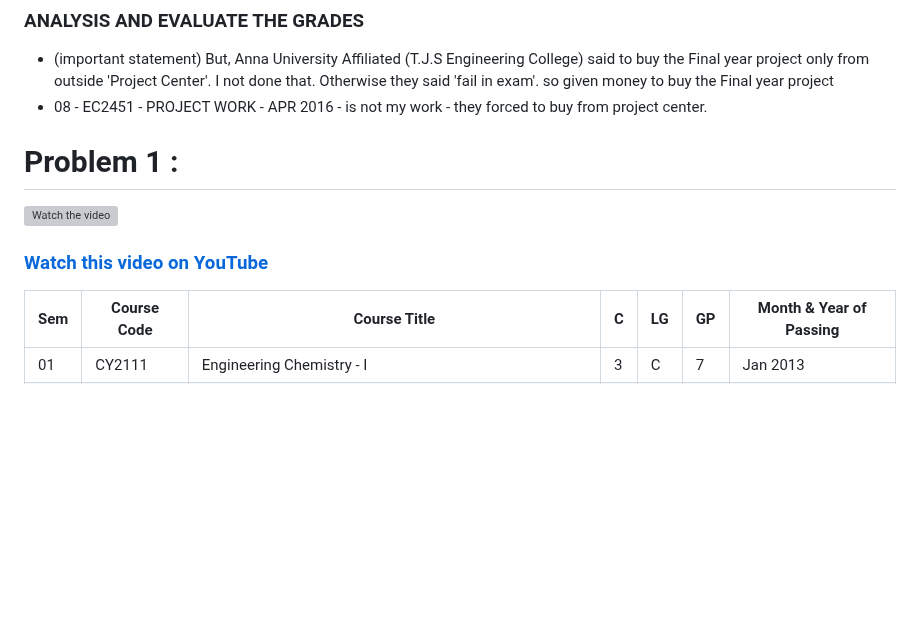
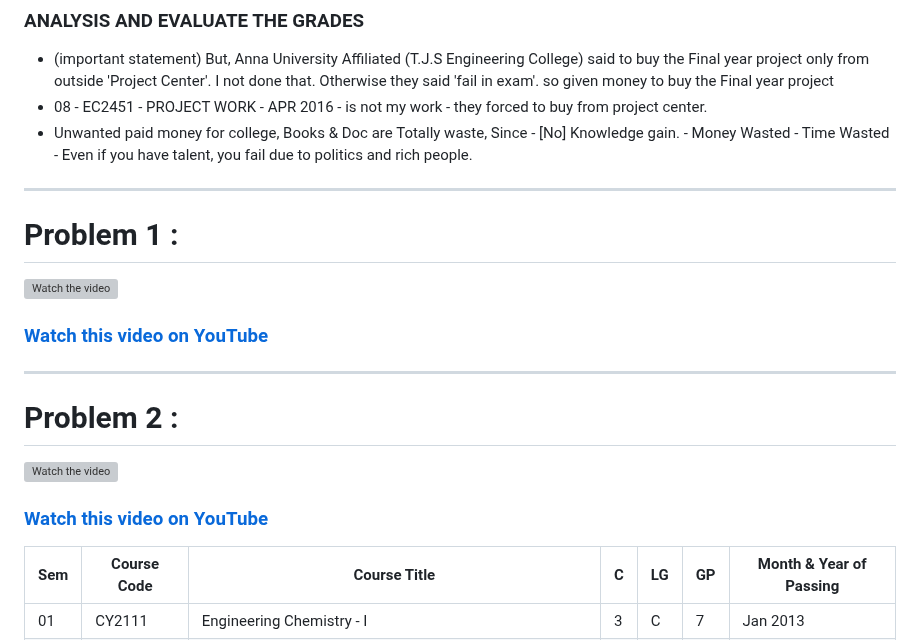
Before and after one commit to engineer-work/Join-Company, a Markdown page: college/pain-during-college.md, the part around the change. GitHub-like rendering; blank space fills up the shorter version; grey boxes are pictures that could not be loaded.

```diff
--- a/college/pain-during-college.md
+++ b/college/pain-during-college.md
@@ -4,13 +4,22 @@
 
 - (important statement) But, Anna University Affiliated (T.J.S Engineering College) said to buy the Final year project only from outside 'Project Center'. I not done that.  Otherwise they said 'fail in exam'.  so given money to buy the Final year project
 -  08 - EC2451 - PROJECT WORK - APR 2016 - is not my work - they forced to buy from project center.
-
+-  Unwanted paid money for college, Books & Doc are Totally waste, Since - [No] Knowledge gain. - Money Wasted - Time Wasted - Even if you have talent, you fail due to politics and rich people.
+---
 
 # Problem 1 :
 
 [![Watch the video](https://img.youtube.com/vi/gF9EwcG0dfg/maxresdefault.jpg)](https://youtu.be/gF9EwcG0dfg)
 
 ### [Watch this video on YouTube](https://youtu.be/gF9EwcG0dfg)
+
+---
+
+# Problem 2 :
+
+[![Watch the video](https://img.youtube.com/vi/67bWBbxmSmU/maxresdefault.jpg)](https://youtu.be/67bWBbxmSmU)
+
+### [Watch this video on YouTube](https://youtu.be/67bWBbxmSmU)
 
 
 
```
